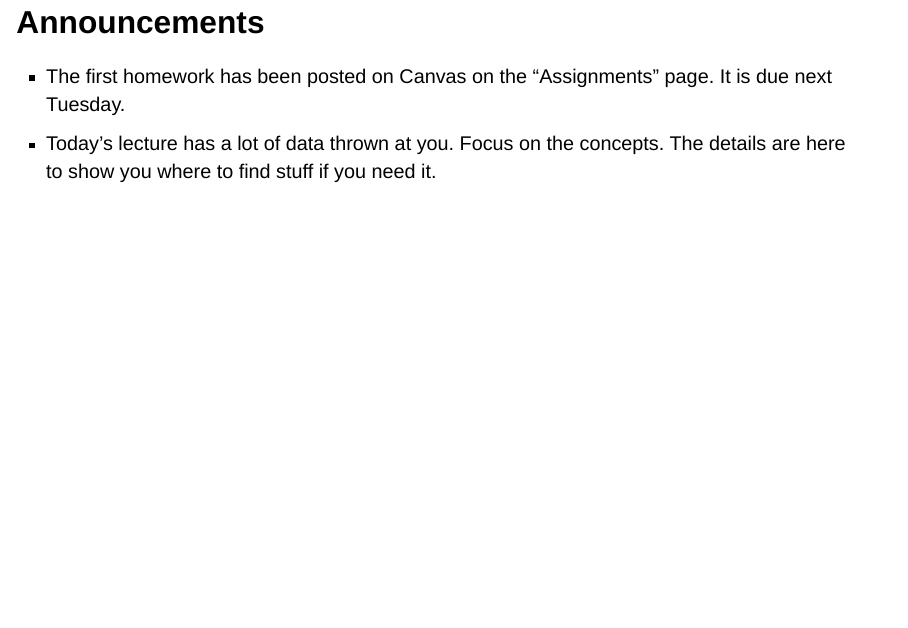
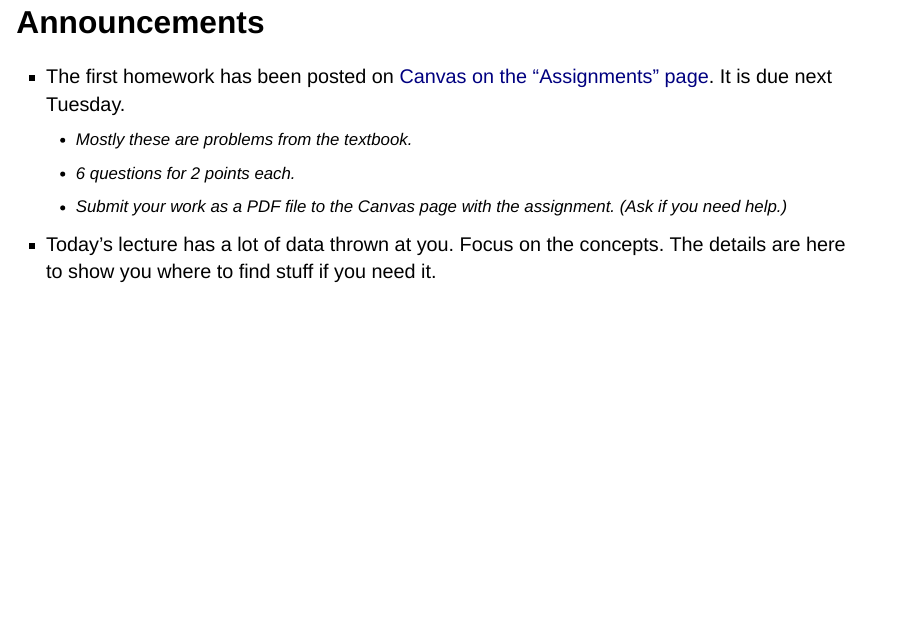
Before and after one commit to corcoted/phys170-2023, a Quarto document (lectures/lecture-04.qmd): page 2 of 23. Rendered offline with R 4.5, knitr and Pandoc in place of Quarto, with nearby package versions; drawn as Slidy slides in place of the format the file asks for.

Commit message:
add HW1 links

```diff
--- a/lectures/lecture-04.qmd
+++ b/lectures/lecture-04.qmd
@@ -6,8 +6,14 @@ format: revealjs
 ---
 
 ## Announcements
-- The first homework has been posted on Canvas on the "Assignments" page.  It is due next Tuesday.
+
+::: {.incremental}
+- The first homework has been posted on [Canvas on the "Assignments" page](https://duq.instructure.com/courses/23911/assignments/307721).  It is due next Tuesday.
+    - Mostly these are problems from the textbook.
+    - 6 questions for 2 points each.
+    - Submit your work as a PDF file to the Canvas page with the assignment. (Ask if you need help.)
 - Today's lecture has a lot of data thrown at you.  Focus on the concepts.  The details are here to show you where to find stuff if you need it.
+:::
 
 ## Daily quiz
 <!-- TODO quiz -->
```
